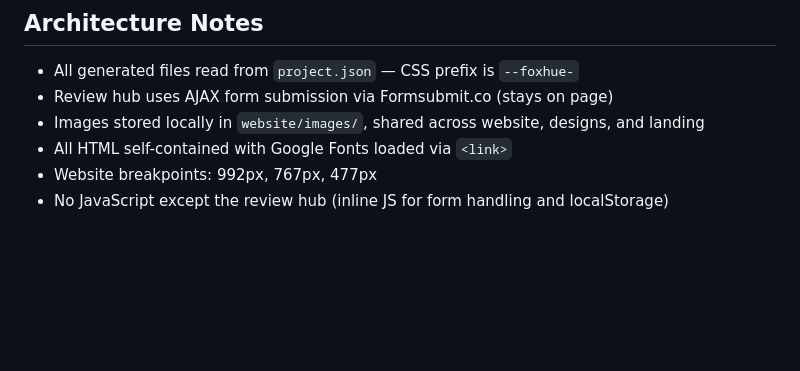
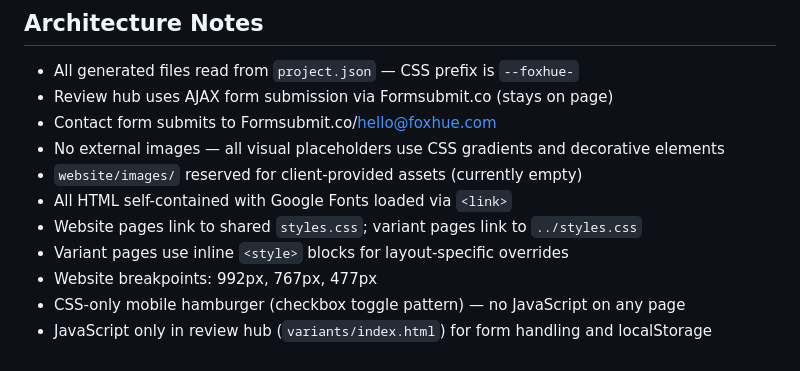
Before and after one commit to ajeibbotson-cmyk/foxhue, a Markdown page: CLAUDE.md, the part around the change. GitHub-like rendering; blank space fills up the shorter version.

Commit message:
Update CLAUDE.md architecture notes for completed website build
Co-Authored-By: Claude Opus 4.6 <noreply@anthropic.com>

```diff
--- a/CLAUDE.md
+++ b/CLAUDE.md
@@ -118,7 +118,12 @@ SEO competitor report (`seo-competitor-report.html`) and client asset brief.
 ## Architecture Notes
 - All generated files read from `project.json` — CSS prefix is `--foxhue-`
 - Review hub uses AJAX form submission via Formsubmit.co (stays on page)
-- Images stored locally in `website/images/`, shared across website, designs, and landing
+- Contact form submits to Formsubmit.co/hello@foxhue.com
+- No external images — all visual placeholders use CSS gradients and decorative elements
+- `website/images/` reserved for client-provided assets (currently empty)
 - All HTML self-contained with Google Fonts loaded via `<link>`
+- Website pages link to shared `styles.css`; variant pages link to `../styles.css`
+- Variant pages use inline `<style>` blocks for layout-specific overrides
 - Website breakpoints: 992px, 767px, 477px
-- No JavaScript except the review hub (inline JS for form handling and localStorage)
+- CSS-only mobile hamburger (checkbox toggle pattern) — no JavaScript on any page
+- JavaScript only in review hub (`variants/index.html`) for form handling and localStorage
```
